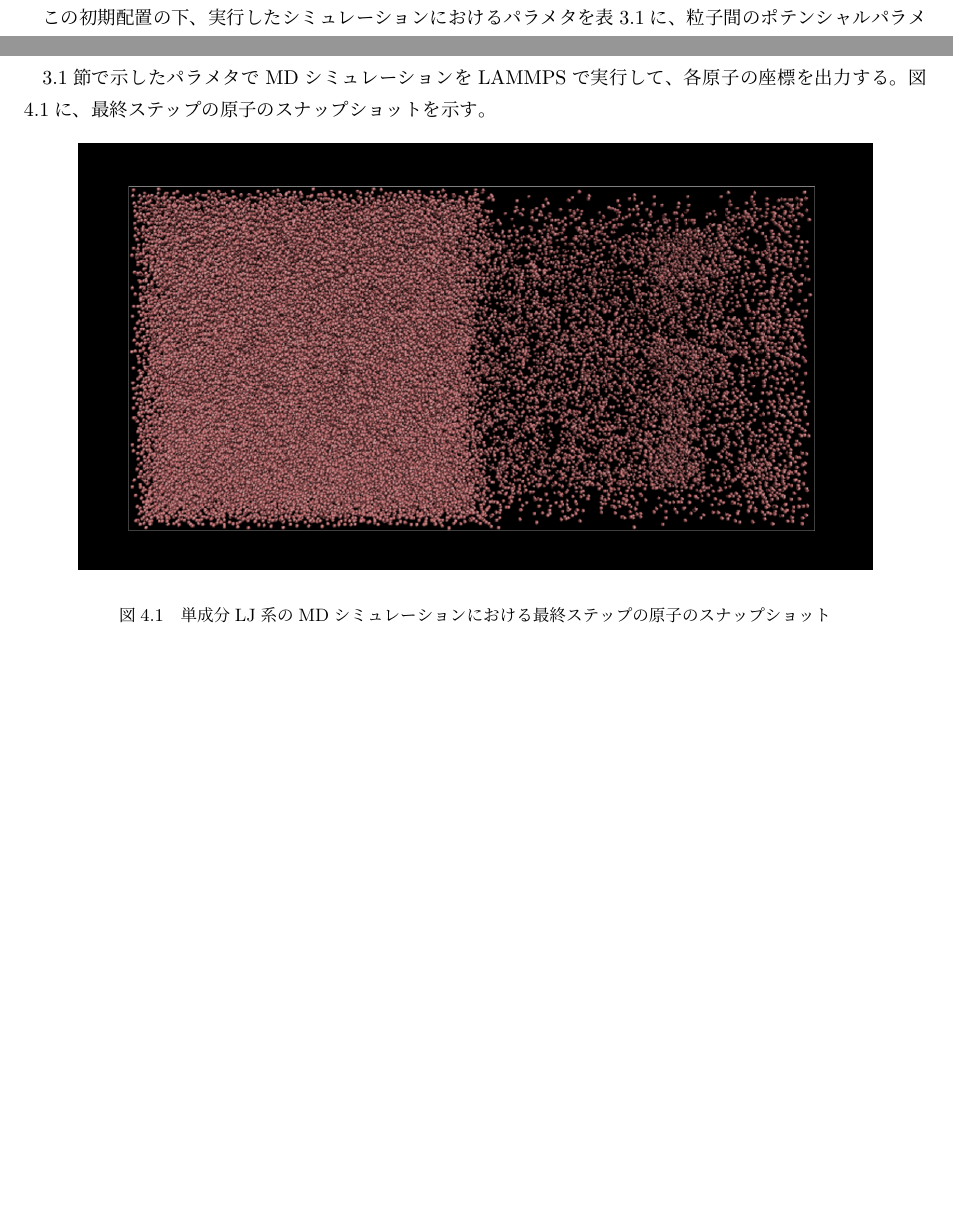
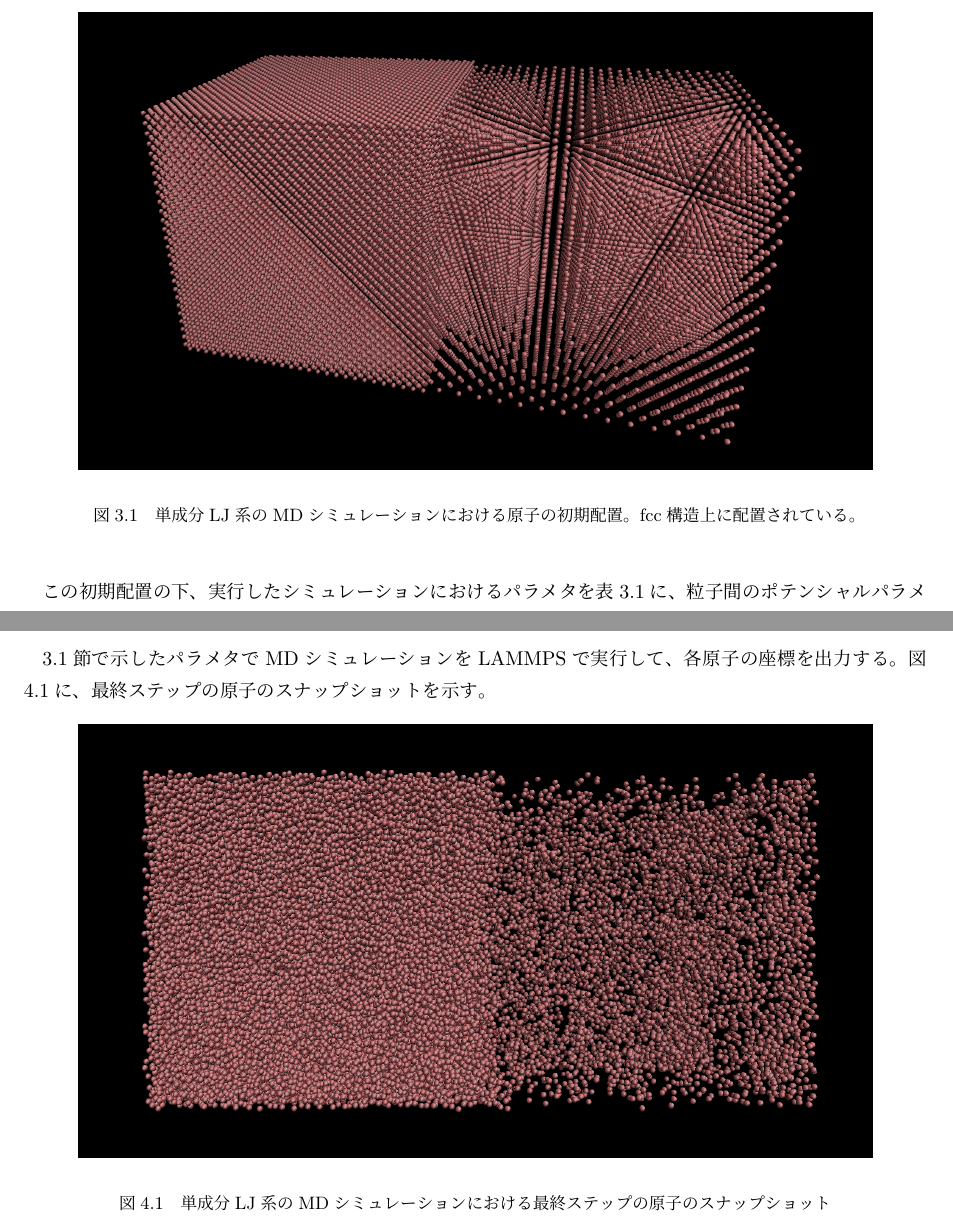
Before and after one commit to bwkw/master-thesis, a LaTeX thesis (thesis.tex): two parts of pages 13 and 18 of 34 before the commit and two parts of pages 14 and 19 of 35 after it, joined at a grey line, cut at the place of the change, the shorter picture padded with empty space. Compiled offline with pLaTeX and dvipdfmx.

Commit message:
:sparkles: 単成分系における原子の初期配置図の挿入

```diff
--- a/thesis.tex
+++ b/thesis.tex
@@ -259,14 +259,10 @@ Levenberg-Marquardtアルゴリズムは、勾配降下法とガウス・ニュ
 
 \section{単成分LJ系における気液共存状態の実現} \label{method-sec:mono-component}
 LJ系では、ある温度、密度条件では気相と液相が相分離することが平衡状態（=気液共存状態）である事が知られている\cite{gas-liquid-equilibrium}。本節では、実際にMDシミュレーションによりこの事実を観測し、条件の近い先行研究と比較し大きな相違がないことを確認する。
-初期状態として$100×50×50$の直方体の左半分に$N=78732(27×27×27×4)$個の粒子を、右半分に$N=10976(14×14×14×4)$個の粒子を面心立方(face-centered cubic, fcc)構造上に配置する。図に、原子の初期配置を示す。
-% 図\ref{fig:initial-state-molecule}に、原子の初期配置を示す。
-% \begin{figure}[htbp]
-%     \begin{center}
-%         \includegraphics[width=8cm]{}
-%     \end{center}
-%     \caption{原子の初期配置。
-%     fcc構造上に配置されている。}
-%     \label{fig:initial-state-molecule}
-% \end{figure}
+初期状態として$100×50×50$の直方体の左半分に$N=78732(27×27×27×4)$個の粒子を、右半分に$N=10976(14×14×14×4)$個の粒子を面心立方(face-centered cubic, fcc)構造上に配置する。図\ref{fig:ln78732-rn10976-ld0.629856-rd0.087808-first}に、原子の初期配置を示す。
 
+\begin{figure}[htbp]
+    \begin{center}
+        \includegraphics[width=14cm]{fig/ln78732-rn10976-ld0.629856-rd0.087808/ln78732-rn10976-ld0.629856-rd0.087808-first.png}
+    \end{center}
+    \caption{単成分LJ系のMDシミュレーションにおける原子の初期配置。fcc構造上に配置されている。}
@@ -511,12 +511,12 @@ LJ系では、ある温度、密度条件では気相と液相が相分離する
 \ref{results-sec:bi-component-addition-of-3rd-component-steps}節では、二成分LJ系への第三成分の添加による特定段数で到達する目的物質の濃度の上昇を観測する。
 
 \section{単成分LJ系における気液共存状態の実現} \label{results-sec:mono-component}
-\ref{method-sec:mono-component}節で示したパラメタでMDシミュレーションをLAMMPSで実行して、各原子の座標を出力する。図\ref{fig:ln78732-rn10976-ld0.629856-rd0.087808-final-vmd}に、最終ステップの原子のスナップショットを示す。
+\ref{method-sec:mono-component}節で示したパラメタでMDシミュレーションをLAMMPSで実行して、各原子の座標を出力する。図\ref{fig:ln78732-rn10976-ld0.629856-rd0.087808-last}に、最終ステップの原子のスナップショットを示す。
 \begin{figure}[htbp]
     \begin{center}
-        \includegraphics[width=14cm]{fig/ln78732-rn10976-ld0.629856-rd0.087808/ln78732-rn10976-ld0.629856-rd0.087808-final-vmd.png}
+        \includegraphics[width=14cm]{fig/ln78732-rn10976-ld0.629856-rd0.087808/ln78732-rn10976-ld0.629856-rd0.087808-last.png}
     \end{center}
     \caption{単成分LJ系のMDシミュレーションにおける最終ステップの原子のスナップショット}
-    \label{fig:ln78732-rn10976-ld0.629856-rd0.087808-final-vmd}
+    \label{fig:ln78732-rn10976-ld0.629856-rd0.087808-last}
 \end{figure}
 
```
Also changed, not shown: fig/ln78732-rn10976-ld0.629856-rd0.087808/ln78732-rn10976-ld0.629856-rd0.087808-final-vmd.png (deleted), fig/ln78732-rn10976-ld0.629856-rd0.087808/ln78732-rn10976-ld0.629856-rd0.087808-first.png (added), fig/ln78732-rn10976-ld0.629856-rd0.087808/ln78732-rn10976-ld0.629856-rd0.087808-last.png (added), thesis.tex (6 more changed lines).
